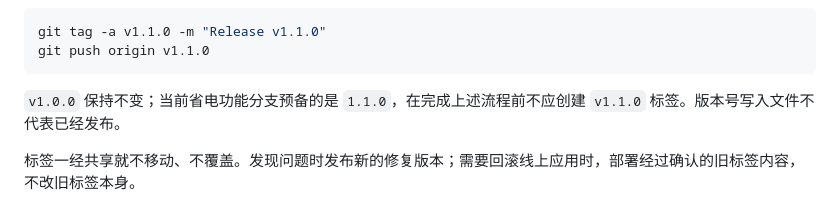
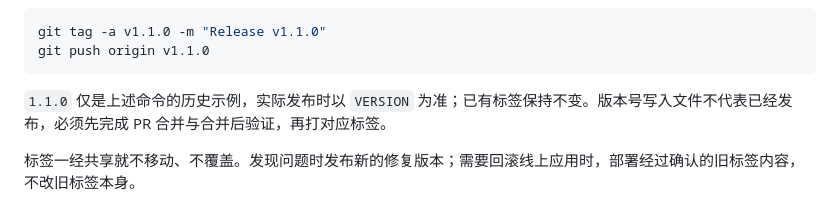
Before and after one commit to Logic-syd/chessOffline, a Markdown page: CONTRIBUTING.md, the part around the change. Drawn GitHub-style.

````diff
--- a/CONTRIBUTING.md
+++ b/CONTRIBUTING.md
@@ -103,7 +103,7 @@ git tag -a v1.1.0 -m "Release v1.1.0"
 git push origin v1.1.0
 ```
 
-`v1.0.0` 保持不变；当前省电功能分支预备的是 `1.1.0`，在完成上述流程前不应创建 `v1.1.0` 标签。版本号写入文件不代表已经发布。
+`1.1.0` 仅是上述命令的历史示例，实际发布时以 `VERSION` 为准；已有标签保持不变。版本号写入文件不代表已经发布，必须先完成 PR 合并与合并后验证，再打对应标签。
 
 标签一经共享就不移动、不覆盖。发现问题时发布新的修复版本；需要回滚线上应用时，部署经过确认的旧标签内容，不改旧标签本身。
 
````
Also changed, not shown: README.md (+2 -6 lines).
